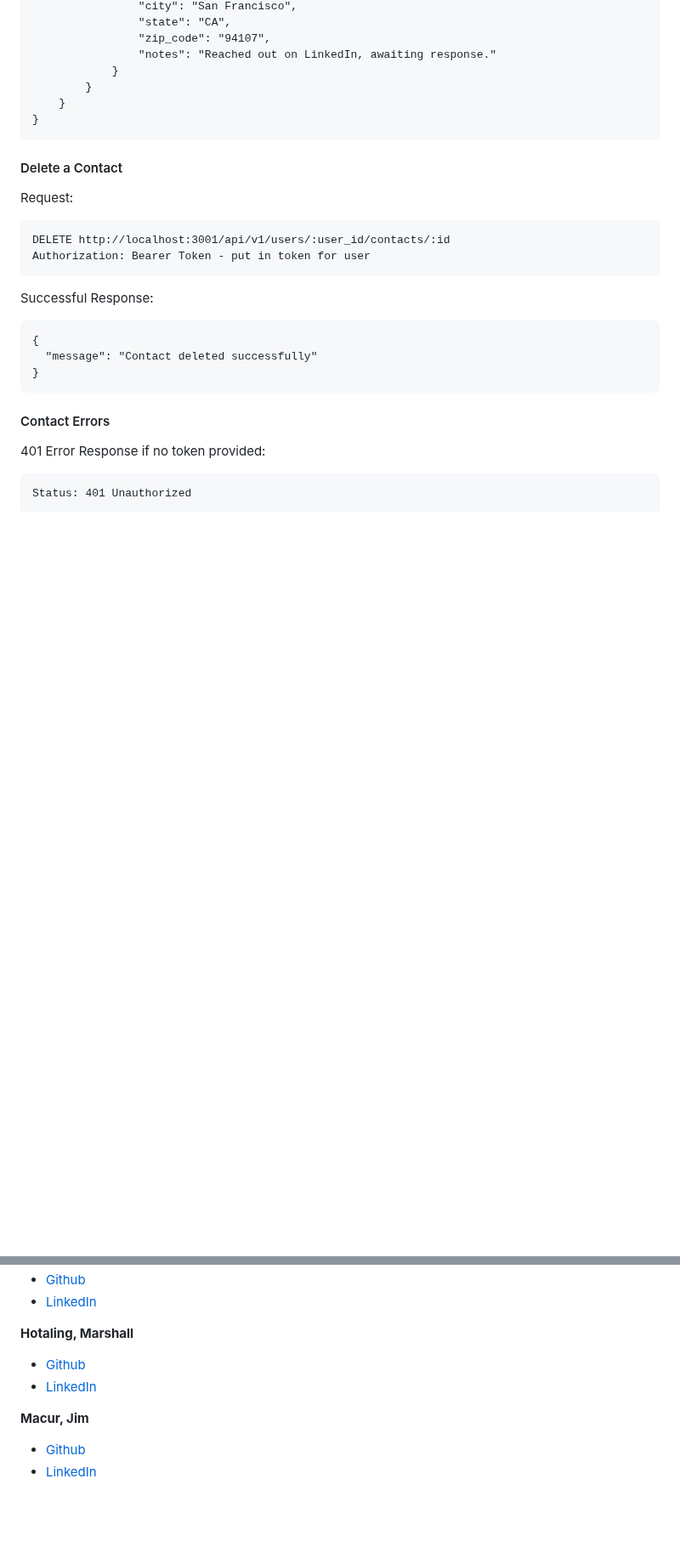
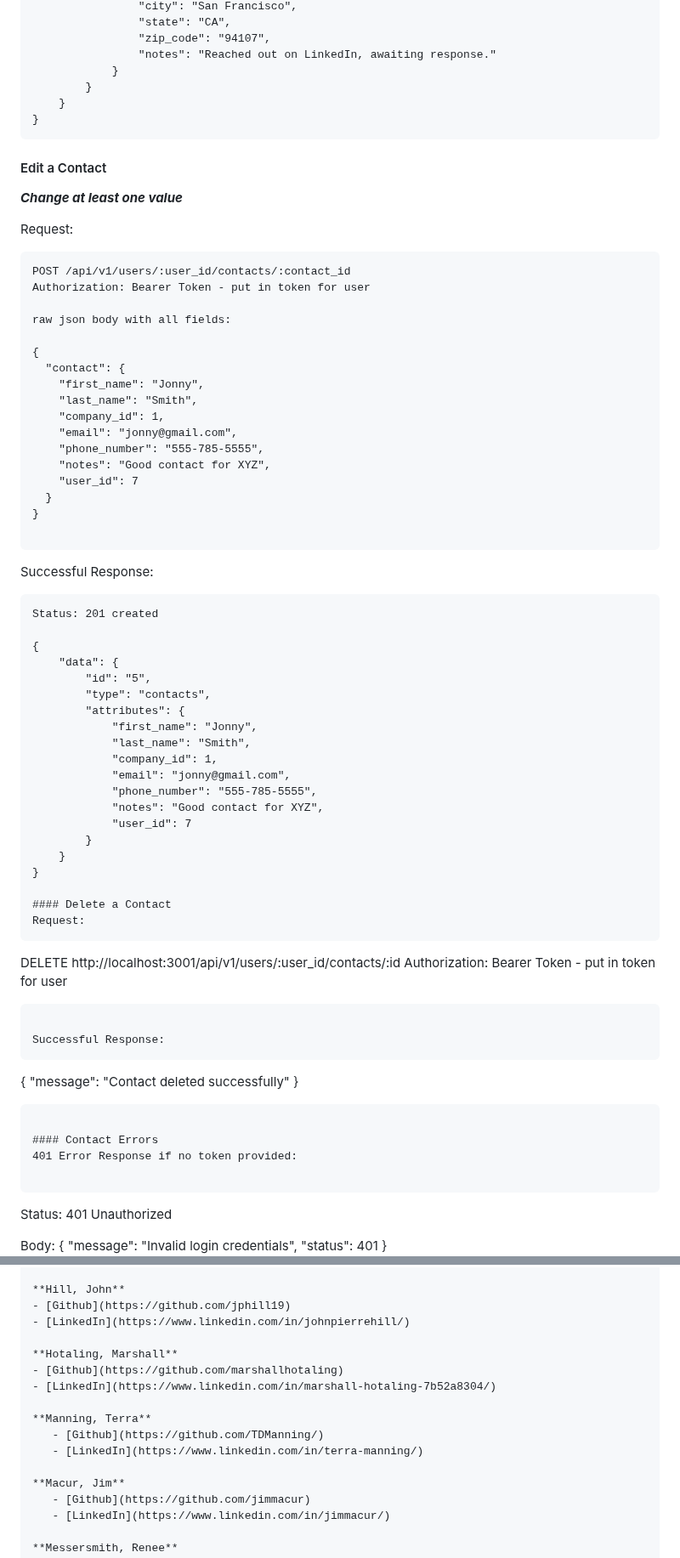
Before and after one commit to turingschool/tracker-crm, a Markdown page: README.md, 2 parts joined by grey strips. Shown at 85% size. Rendered like a GitHub page; blank space fills up the shorter version.

Commit message:
Readme: inculded edit a contact endpoint in readme and added self to contributing section

````diff
--- a/README.md
+++ b/README.md
@@ -796,6 +796,50 @@ Successful Response:
 }
 ```
 
+#### Edit a Contact
+
+***Change at least one value***
+
+Request:
+```
+POST /api/v1/users/:user_id/contacts/:contact_id
+Authorization: Bearer Token - put in token for user
+
+raw json body with all fields:
+
+{
+  "contact": {
+    "first_name": "Jonny",
+    "last_name": "Smith",
+    "company_id": 1,
+    "email": "jonny@gmail.com",
+    "phone_number": "555-785-5555",
+    "notes": "Good contact for XYZ",
+    "user_id": 7
+  }
+}
+
+```
+Successful Response:
+```
+Status: 201 created
+
+{
+    "data": {
+        "id": "5",
+        "type": "contacts",
+        "attributes": {
+            "first_name": "Jonny",
+            "last_name": "Smith",
+            "company_id": 1,
+            "email": "jonny@gmail.com",
+            "phone_number": "555-785-5555",
+            "notes": "Good contact for XYZ",
+            "user_id": 7
+        }
+    }
+}
+
 #### Delete a Contact
 Request:
 ```
@@ -1155,6 +1199,10 @@ Successful Response:
 - [Github](https://github.com/marshallhotaling)
 - [LinkedIn](https://www.linkedin.com/in/marshall-hotaling-7b52a8304/)
 
+**Manning, Terra**
+   - [Github](https://github.com/TDManning/)
+   - [LinkedIn](https://www.linkedin.com/in/terra-manning/)
+
 **Macur, Jim**
    - [Github](https://github.com/jimmacur)
    - [LinkedIn](https://www.linkedin.com/in/jimmacur/)
````
